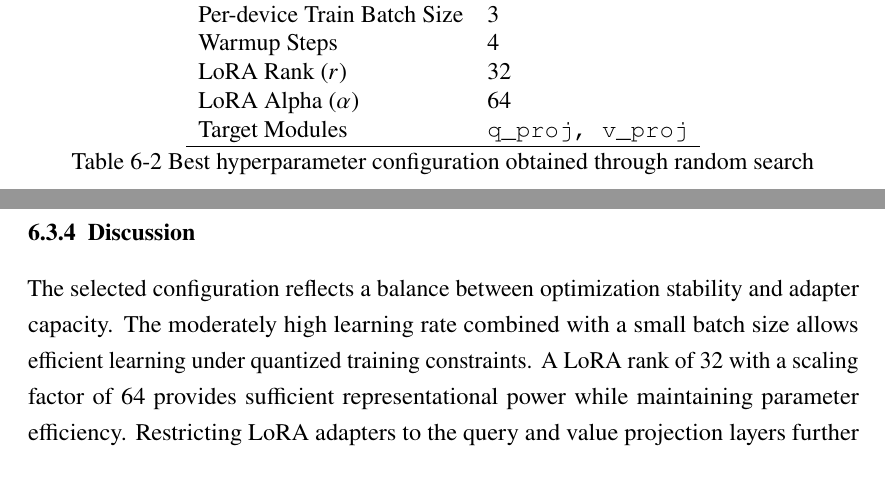
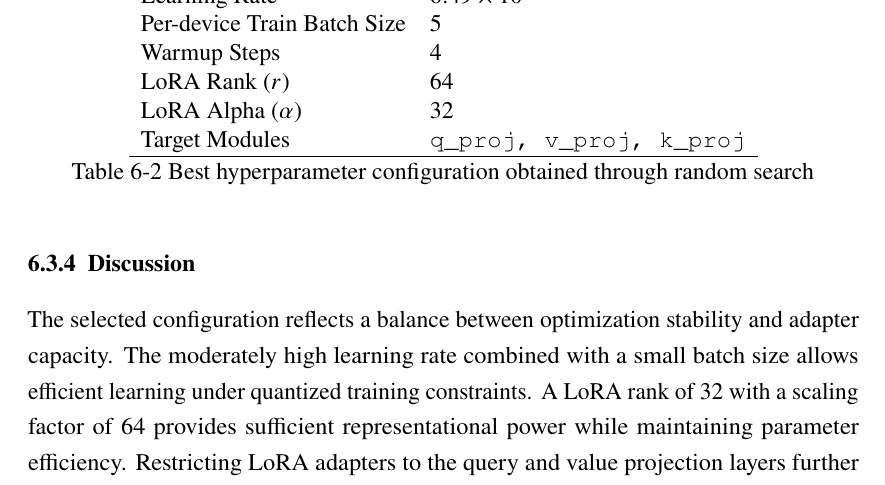
Before and after one commit to sasudo2/Task-Specific-Adaptation-of-Small-Language-Models, a LaTeX thesis (progressreport/main.tex, which reads progressreport/implemetation.tex): two parts of pages 42 and 43 of 48 before the commit and part of page 43 of 48 after it, the two joined at a grey line, cut so that both start at the same text. Compiled offline with pdfLaTeX.

Commit message:
made changes to implementation section

```diff
--- a/progressreport/implemetation.tex
+++ b/progressreport/implemetation.tex
@@ -110,12 +110,12 @@ After evaluating multiple random configurations, the following hyperparameter se
 \hline
 \textbf{Hyperparameter} & \textbf{Selected Value} \\
 \hline
-Learning Rate & $2.65 \times 10^{-4}$ \\
-Per-device Train Batch Size & 3 \\
+Learning Rate & $6.49 \times 10^{-4}$ \\
+Per-device Train Batch Size & 5 \\
 Warmup Steps & 4 \\
-LoRA Rank ($r$) & 32 \\
-LoRA Alpha ($\alpha$) & 64 \\
-Target Modules & \texttt{q\_proj, v\_proj} \\
+LoRA Rank ($r$) & 64 \\
+LoRA Alpha ($\alpha$) & 32 \\
+Target Modules & \texttt{q\_proj, v\_proj, k\_proj} \\
 \hline
 \end{tabular}
 \caption{Best hyperparameter configuration obtained through random search}
--- a/progressreport/main.tex
+++ b/progressreport/main.tex
@@ -5,7 +5,7 @@
 \usepackage[T1]{fontenc}
 \usepackage{tabularx}
 \usepackage{glossaries}
-\usepackage{bookmark}
+% \usepackage{bookmark} % Temporarily commented - causes BKM@entry error
 \usepackage{newtxtext,newtxmath} % Standard Times font for engineering
 
 % --- PROJECT DATA ---
```
Also changed, not shown: progressreport/theoretical-background.tex (+4 -3 lines), progressreport/implemetation.tex (12 more changed lines), 2 other files.
